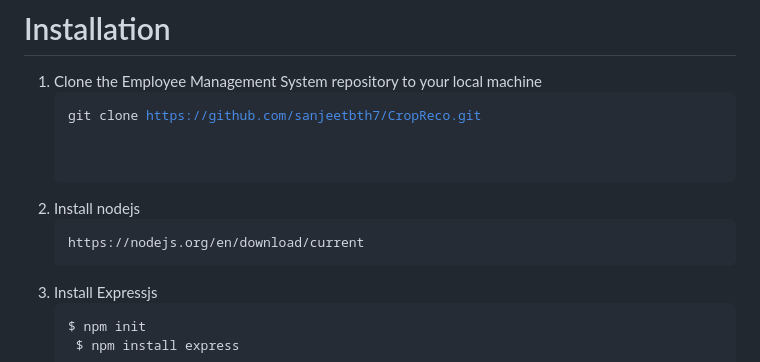
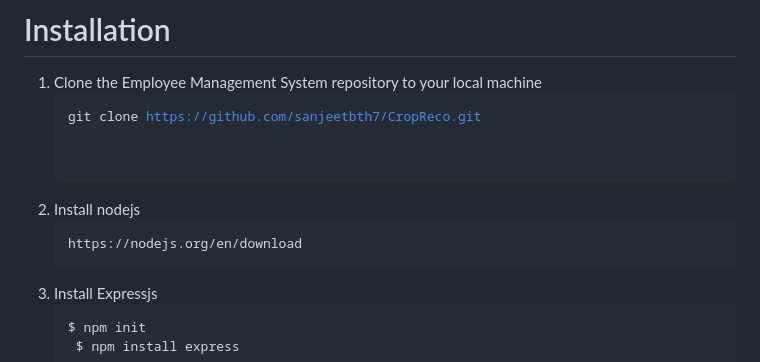
Before and after one commit to sanjeetbth7/CropReco, a Markdown page: README.md, the part around the change. Drawn GitHub-style.

```diff
--- a/README.md
+++ b/README.md
@@ -30,7 +30,7 @@ Follow these instructions to get a copy of the Employee Management System projec
   1) Clone the Employee Management System repository to your local machine
     <pre>git clone https://github.com/sanjeetbth7/CropReco.git<pre>
   2) Install nodejs
-     <pre>https://nodejs.org/en/download/current</pre>
+     <pre>https://nodejs.org/en/download</pre>
   3) Install Expressjs
      <pre>$ npm init
       $ npm install express</pre>
```
